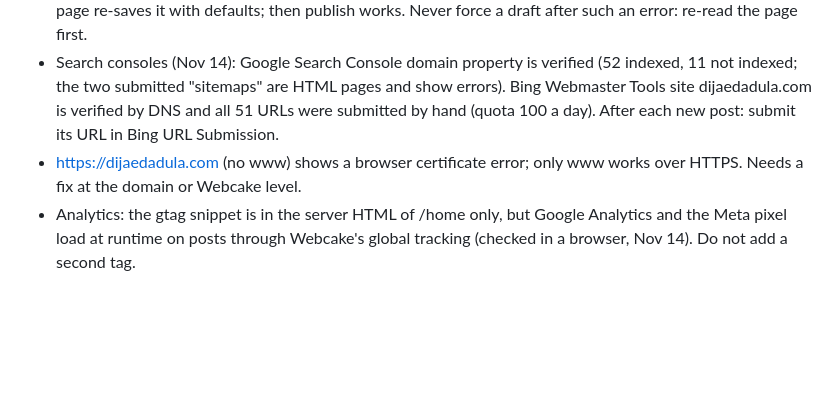
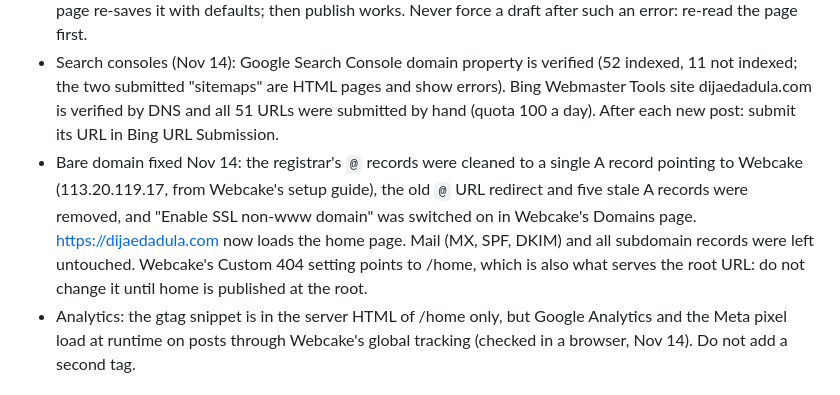
Before and after one commit to metalearnhub/ai-agents-masterclass, a Markdown page: GEO.md, the part around the change. Drawn GitHub-style; blank space fills up the shorter version.

Commit message:
GEO.md: bare domain fix and Custom 404 note
Co-Authored-By: Claude Fable 5.2 <noreply@anthropic.com>
Claude-Session: https://claude.ai/code/session_01VVvLyPuwbENZWXtXtzuMKe

```diff
--- a/GEO.md
+++ b/GEO.md
@@ -10,7 +10,7 @@ Audit date: Nov 14, 2026. Read with RUNBOOK.md. Never promise rankings or recomm
 - Full survey of 46 posts (Nov 14): 42 already had BlogPosting + FAQPage + BreadcrumbList. what-is-an-ai-agent, dont-automate-chaos and turn-skills-into-ai-income had BlogPosting only. Fixed the same day: BreadcrumbList in html-box `h_bc01`, a visible four-question FAQ (text-blocks `t_fq00` to `t_fq4a` above Keep reading) and FAQPage in html-box `h_faq01`.
 - Webcake gotcha: send patch_page calls one at a time. Two add-patches sent in parallel reported "Duplicate id" although they saved once, and the new elements were stored without defaults, which made publish fail on the build host ("Cannot convert undefined or null to object"). A second small patch_page update on the page re-saves it with defaults; then publish works. Never force a draft after such an error: re-read the page first.
 - Search consoles (Nov 14): Google Search Console domain property is verified (52 indexed, 11 not indexed; the two submitted "sitemaps" are HTML pages and show errors). Bing Webmaster Tools site dijaedadula.com is verified by DNS and all 51 URLs were submitted by hand (quota 100 a day). After each new post: submit its URL in Bing URL Submission.
-- https://dijaedadula.com (no www) shows a browser certificate error; only www works over HTTPS. Needs a fix at the domain or Webcake level.
+- Bare domain fixed Nov 14: the registrar's `@` records were cleaned to a single A record pointing to Webcake (113.20.119.17, from Webcake's setup guide), the old `@` URL redirect and five stale A records were removed, and "Enable SSL non-www domain" was switched on in Webcake's Domains page. https://dijaedadula.com now loads the home page. Mail (MX, SPF, DKIM) and all subdomain records were left untouched. Webcake's Custom 404 setting points to /home, which is also what serves the root URL: do not change it until home is published at the root.
 - Analytics: the gtag snippet is in the server HTML of /home only, but Google Analytics and the Meta pixel load at runtime on posts through Webcake's global tracking (checked in a browser, Nov 14). Do not add a second tag.
 
 ## Standards for every new post (added Nov 14, 2026)
```
